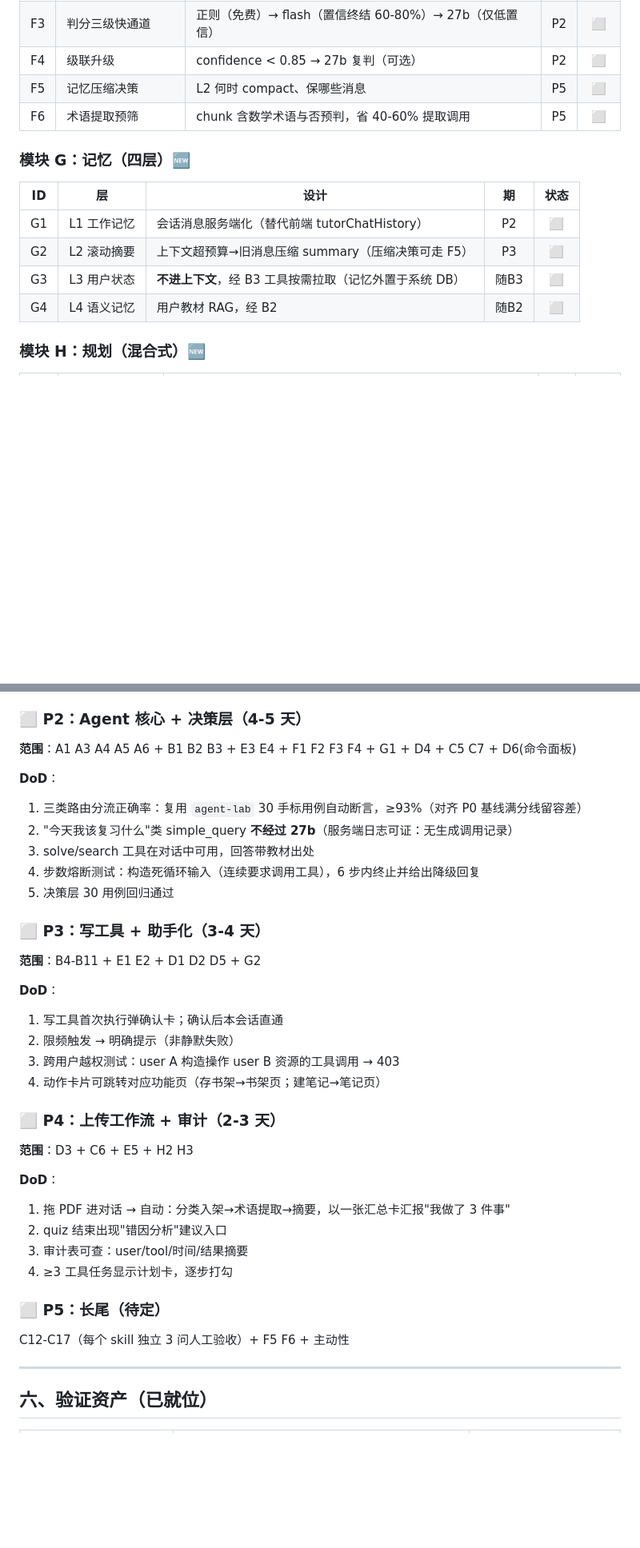
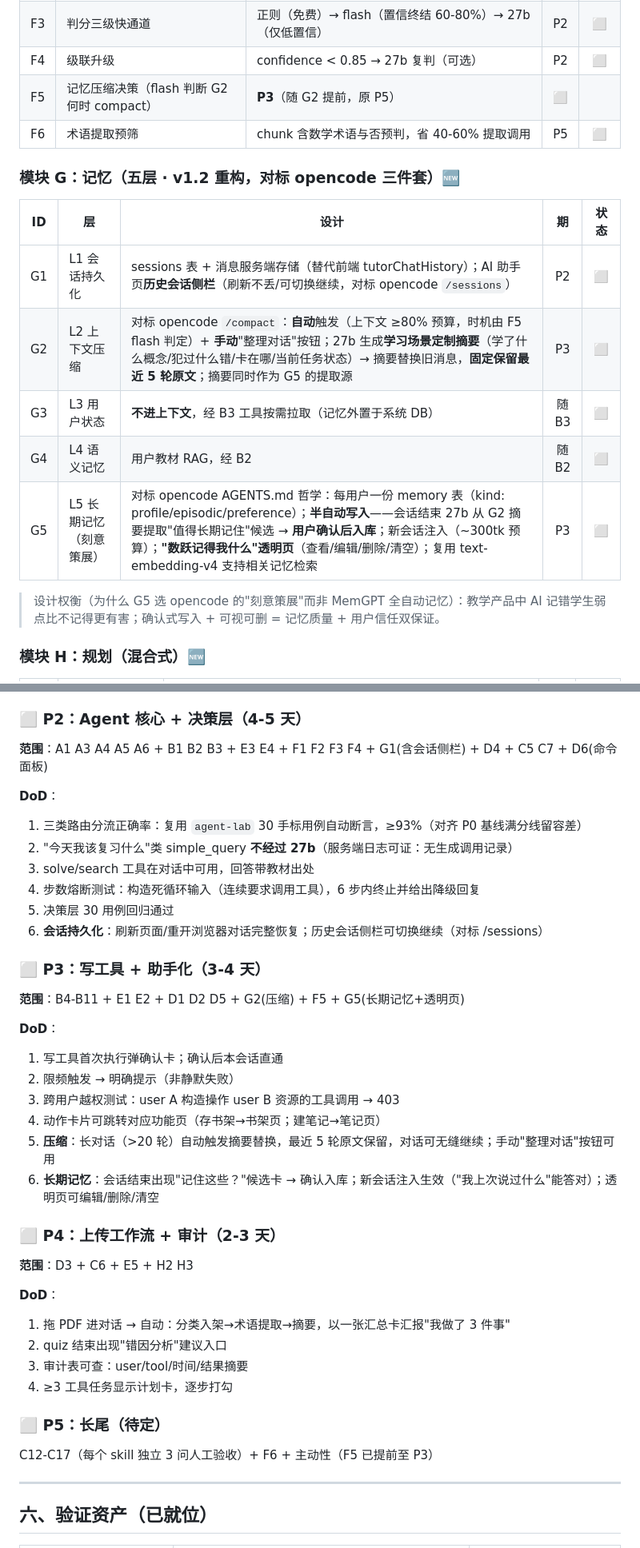
Before and after one commit to pangyueming/ShuYue, a Markdown page: AGENT_DESIGN.md, 2 parts joined by grey strips. Shown at 80% size. Rendered like a GitHub page; blank space fills up the shorter version.

Commit message:
docs(v4): AGENT_DESIGN v1.2 — memory system restructured after opencode research: G1 session persistence + history sidebar (P2); G2 compaction = auto trigger at 80% budget (F5 flash decides timing) + manual button + learning-scenario summary template + fixed 5-round retention (P3); new G5 curated long-term memory (semi-automatic: extract candidates -> user confirms -> inject ~300tk next session) + transparency page (P3); F5 moved P5->P3; P2/P3 DoD expanded

```diff
--- a/AGENT_DESIGN.md
+++ b/AGENT_DESIGN.md
@@ -154,17 +154,20 @@ TRANSLATE_MODEL=qwen-turbo     # 翻译/术语提取（保持）
 | F2 | 技能选择器 | 10→1 选择，替代常驻描述（每条消息省 ~1000 tk） | P2 | ⬜ |
 | F3 | 判分三级快通道 | 正则（免费）→ flash（置信终结 60-80%）→ 27b（仅低置信） | P2 | ⬜ |
 | F4 | 级联升级 | confidence < 0.85 → 27b 复判（可选） | P2 | ⬜ |
-| F5 | 记忆压缩决策 | L2 何时 compact、保哪些消息 | P5 | ⬜ |
+| F5 | 记忆压缩决策（flash 判断 G2 何时 compact） | **P3**（随 G2 提前，原 P5） | ⬜ |
 | F6 | 术语提取预筛 | chunk 含数学术语与否预判，省 40-60% 提取调用 | P5 | ⬜ |
 
-### 模块 G：记忆（四层）🆕
+### 模块 G：记忆（五层 · v1.2 重构，对标 opencode 三件套）🆕
 
 | ID | 层 | 设计 | 期 | 状态 |
 |----|----|------|:--:|:----:|
-| G1 | L1 工作记忆 | 会话消息服务端化（替代前端 tutorChatHistory） | P2 | ⬜ |
-| G2 | L2 滚动摘要 | 上下文超预算→旧消息压缩 summary（压缩决策可走 F5） | P3 | ⬜ |
+| G1 | L1 会话持久化 | sessions 表 + 消息服务端存储（替代前端 tutorChatHistory）；AI 助手页**历史会话侧栏**（刷新不丢/可切换继续，对标 opencode `/sessions`） | P2 | ⬜ |
+| G2 | L2 上下文压缩 | 对标 opencode `/compact`：**自动**触发（上下文 ≥80% 预算，时机由 F5 flash 判定）+ **手动**"整理对话"按钮；27b 生成**学习场景定制摘要**（学了什么概念/犯过什么错/卡在哪/当前任务状态）→ 摘要替换旧消息，**固定保留最近 5 轮原文**；摘要同时作为 G5 的提取源 | P3 | ⬜ |
 | G3 | L3 用户状态 | **不进上下文**，经 B3 工具按需拉取（记忆外置于系统 DB） | 随B3 | ⬜ |
 | G4 | L4 语义记忆 | 用户教材 RAG，经 B2 | 随B2 | ⬜ |
+| G5 | L5 长期记忆（刻意策展） | 对标 opencode AGENTS.md 哲学：每用户一份 memory 表（kind: profile/episodic/preference）；**半自动写入**——会话结束 27b 从 G2 摘要提取"值得长期记住"候选 → **用户确认后入库**；新会话注入（~300tk 预算）；**"数跃记得我什么"透明页**（查看/编辑/删除/清空）；复用 text-embedding-v4 支持相关记忆检索 | P3 | ⬜ |
+
+> 设计权衡（为什么 G5 选 opencode 的"刻意策展"而非 MemGPT 全自动记忆）：教学产品中 AI 记错学生弱点比不记得更有害；确认式写入 + 可视可删 = 记忆质量 + 用户信任双保证。
 
 ### 模块 H：规划（混合式）🆕
 
@@ -199,7 +202,7 @@ TRANSLATE_MODEL=qwen-turbo     # 翻译/术语提取（保持）
 
 ### ⬜ P2：Agent 核心 + 决策层（4-5 天）
 
-**范围**：A1 A3 A4 A5 A6 + B1 B2 B3 + E3 E4 + F1 F2 F3 F4 + G1 + D4 + C5 C7 + D6(命令面板)
+**范围**：A1 A3 A4 A5 A6 + B1 B2 B3 + E3 E4 + F1 F2 F3 F4 + G1(含会话侧栏) + D4 + C5 C7 + D6(命令面板)
 
 **DoD**：
 1. 三类路由分流正确率：复用 `agent-lab` 30 手标用例自动断言，≥93%（对齐 P0 基线满分线留容差）
@@ -207,16 +210,19 @@ TRANSLATE_MODEL=qwen-turbo     # 翻译/术语提取（保持）
 3. solve/search 工具在对话中可用，回答带教材出处
 4. 步数熔断测试：构造死循环输入（连续要求调用工具），6 步内终止并给出降级回复
 5. 决策层 30 用例回归通过
+6. **会话持久化**：刷新页面/重开浏览器对话完整恢复；历史会话侧栏可切换继续（对标 /sessions）
 
 ### ⬜ P3：写工具 + 助手化（3-4 天）
 
-**范围**：B4-B11 + E1 E2 + D1 D2 D5 + G2
+**范围**：B4-B11 + E1 E2 + D1 D2 D5 + G2(压缩) + F5 + G5(长期记忆+透明页)
 
 **DoD**：
 1. 写工具首次执行弹确认卡；确认后本会话直通
 2. 限频触发 → 明确提示（非静默失败）
 3. 跨用户越权测试：user A 构造操作 user B 资源的工具调用 → 403
 4. 动作卡片可跳转对应功能页（存书架→书架页；建笔记→笔记页）
+5. **压缩**：长对话（>20 轮）自动触发摘要替换，最近 5 轮原文保留，对话可无缝继续；手动"整理对话"按钮可用
+6. **长期记忆**：会话结束出现"记住这些？"候选卡 → 确认入库；新会话注入生效（"我上次说过什么"能答对）；透明页可编辑/删除/清空
 
 ### ⬜ P4：上传工作流 + 审计（2-3 天）
 
@@ -230,7 +236,7 @@ TRANSLATE_MODEL=qwen-turbo     # 翻译/术语提取（保持）
 
 ### ⬜ P5：长尾（待定）
 
-C12-C17（每个 skill 独立 3 问人工验收）+ F5 F6 + 主动性
+C12-C17（每个 skill 独立 3 问人工验收）+ F6 + 主动性（F5 已提前至 P3）
 
 ---
 
```
Also changed, not shown: other parts of AGENT_DESIGN.md (+1 -0 lines).
